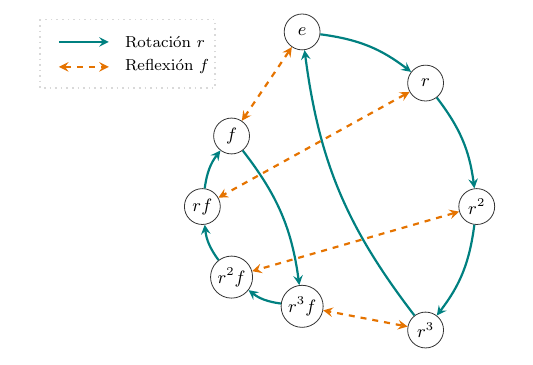
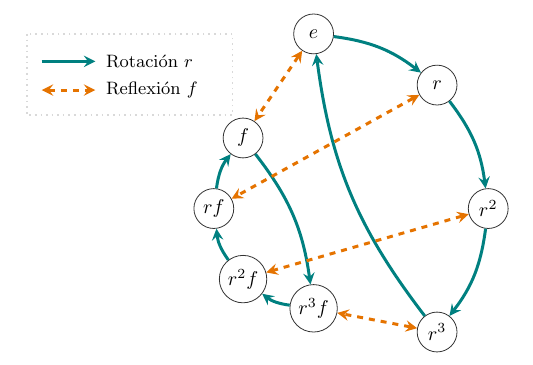
Before and after one commit to carlosfaz/carlosfaz.github.io, a LaTeX document (svg-inkscape/dibujo1.tex): part of the page, cut so that both start at the same text. Compiled offline with pdfLaTeX.

Commit message:
daily update
daily update

```diff
--- a/svg-inkscape/dibujo1.tex
+++ b/svg-inkscape/dibujo1.tex
@@ -6,65 +6,60 @@
 
 \begin{document}
 
-% Opcion 1: Quita la numeracion solo en esta pagina
 \thispagestyle{empty}
-
-% Opcion 2: Descomenta la siguiente linea si quieres quitar la numeracion en TODO el documento
-% \pagestyle{empty}
 
 \begin{figure}[htbp]
 \centering
 \begin{tikzpicture}[
     scale=2.2,
-    % Estilo profesional para los nodos (elementos del grupo)
-    nodo/.style={circle, draw=black!80, fill=white, inner sep=1.5pt, minimum size=1.8em, font=\small},
-    % Estilos fijos para las aristas (generadores) con flechas elegantes
-    flechaRotacion/.style={->, >=stealth, thick, color=teal, line width=1.1pt},
-    flechaReflexion/.style={<->, >=stealth, thick, color=orange!90!black, dashed, line width=1.1pt}
+    % --- NODOS: Letra en \normalsize y espacio interior adecuado ---
+    nodo/.style={circle, draw=black!80, fill=white, inner sep=2pt, minimum size=2em, font=\normalsize},
+    % --- ARISTAS: Grosor ajustado a 1.5pt ---
+    flechaRotacion/.style={->, >=stealth, color=teal, line width=1.5pt},
+    flechaReflexion/.style={<->, >=stealth, color=orange!90!black, dashed, line width=1.5pt}
 ]
 
-    % --- DEFINICIÓN DE LOS 8 VÉRTICES (Distribución angular en un octágono) ---
+    % --- DEFINICIÓN DE LOS 8 VÉRTICES ---
     % Rotaciones (Círculo exterior)
     \node[nodo] (e)   at (90:1.4)   {$e$};
     \node[nodo] (r)   at (45:1.4)   {$r$};
     \node[nodo] (r2)  at (0:1.4)    {$r^2$};
     \node[nodo] (r3)  at (315:1.4)  {$r^3$};
 
-    % Reflexiones combinadas (Círculo interior para evitar cruces)
+    % Reflexiones combinadas (Círculo interior)
     \node[nodo] (f)   at (135:0.8)  {$f$};
     \node[nodo] (rf)  at (180:0.8)  {$rf$};
     \node[nodo] (r2f) at (225:0.8)  {$r^2f$};
     \node[nodo] (r3f) at (270:0.8)  {$r^3f$};
 
 
-    % --- ARISTAS DEL GENERADOR 'r' (Acción por la derecha g -> g*r) ---
-    % Ciclo exterior: e -> r -> r^2 -> r^3 -> e
+    % --- ARISTAS DEL GENERADOR 'r' ---
     \draw[flechaRotacion] (e) to[bend left=15] (r);
     \draw[flechaRotacion] (r) to[bend left=15] (r2);
     \draw[flechaRotacion] (r2) to[bend left=15] (r3);
     \draw[flechaRotacion] (r3) to[bend left=15] (e);
 
-    % Ciclo interior: f -> r^3f -> r^2f -> rf -> f
-    % (inversión causada por fr = r^{-1}f)
     \draw[flechaRotacion] (f) to[bend left=15] (r3f);
     \draw[flechaRotacion] (r3f) to[bend left=15] (r2f);
     \draw[flechaRotacion] (r2f) to[bend left=15] (rf);
     \draw[flechaRotacion] (rf) to[bend left=15] (f);
 
 
-    % --- ARISTAS DEL GENERADOR 'f' (Reflexión: Involución bidireccional) ---
-    % f^2 = e, por lo que cada conexión es una involución
+    % --- ARISTAS DEL GENERADOR 'f' ---
     \draw[flechaReflexion] (e) -- (f);
     \draw[flechaReflexion] (r) -- (rf);
     \draw[flechaReflexion] (r2) -- (r2f);
     \draw[flechaReflexion] (r3) -- (r3f);
 
 
-    % --- LEYENDA INTEGRADA DE NIVEL EDITORIAL ---
-    \begin{scope}[shift={(-2.1,1.5)}]
-        \draw[fill=white, draw=gray!30, dotted, thick] (0,0) rectangle (1.4,-0.55);
-        \draw[flechaRotacion, ->] (0.15,-0.18) -- (0.55,-0.18) node[right, black, font=\footnotesize] {\, Rotación $r$};
-        \draw[flechaReflexion, <->] (0.15,-0.38) -- (0.55,-0.38) node[right, black, font=\footnotesize] {\, Reflexión $f$};
+    % --- LEYENDA INTEGRADA ---
+    \begin{scope}[shift={(-2.3,1.4)}]
+        \draw[fill=white, draw=gray!30, dotted, thick] (0,0) rectangle (1.65,-0.65);
+        \draw[flechaRotacion] (0.12,-0.22) -- (0.55,-0.22);
+        \node[right, black, font=\small] at (0.58,-0.22) {Rotación $r$};
+
+        \draw[flechaReflexion] (0.12,-0.45) -- (0.55,-0.45);
+        \node[right, black, font=\small] at (0.58,-0.45) {Reflexión $f$};
     \end{scope}
 
 \end{tikzpicture}
```
Also changed, not shown: svg-inkscape/dibujo0.tex (+11 -12 lines), svg-inkscape/cayley-graph-d4.svg, svg-inkscape/cayley-graph-d4_2.svg.
